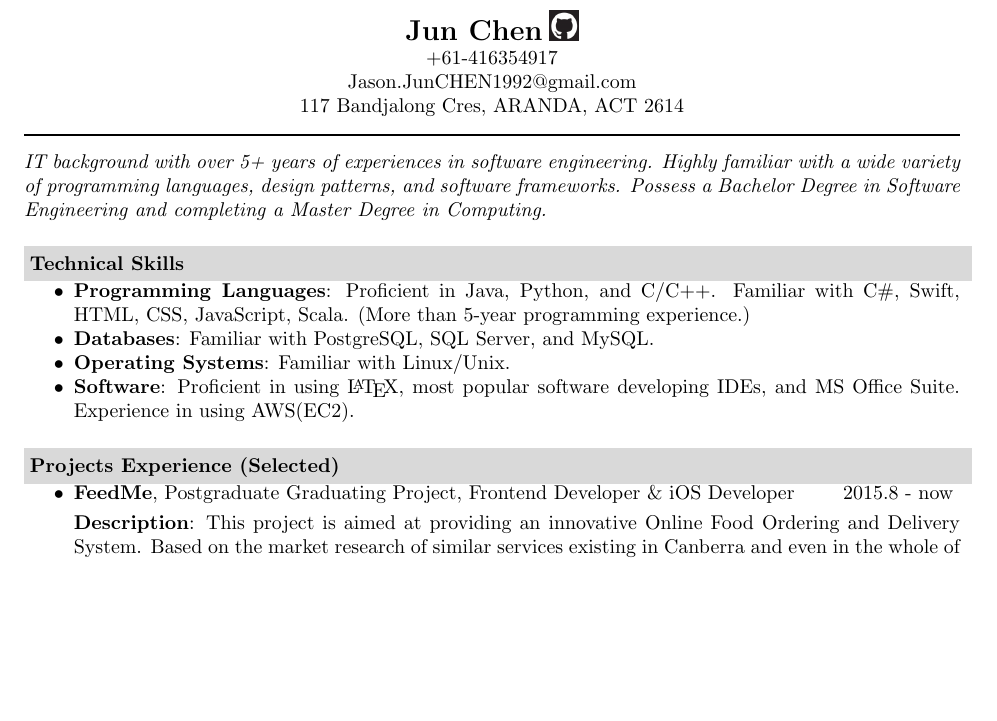
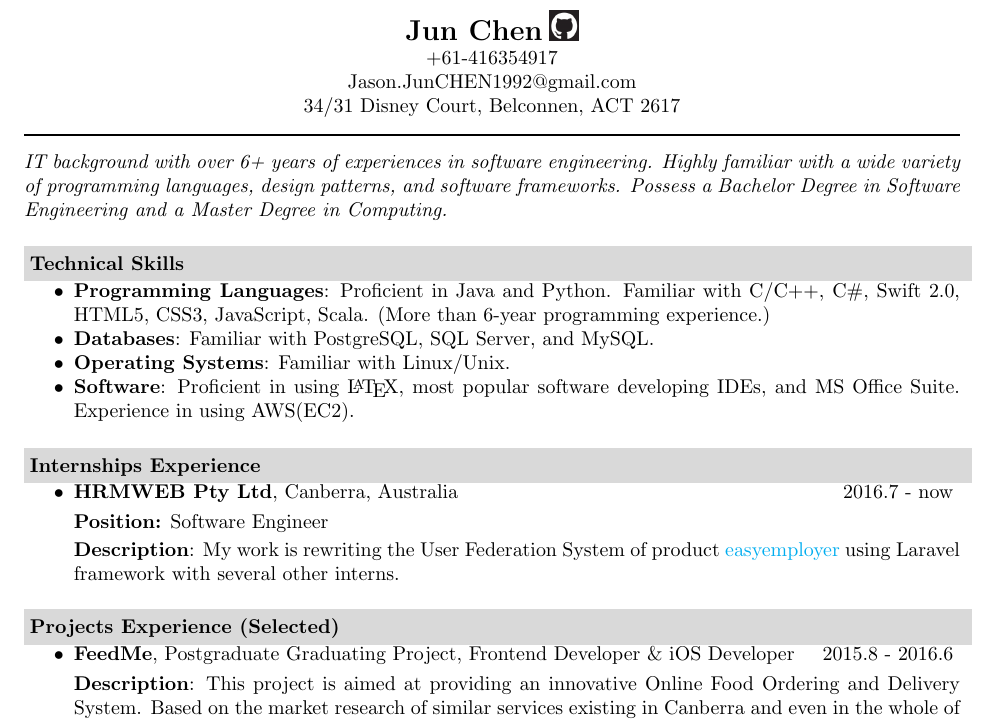
Before and after one commit to junchen1992/junchen1992.github.io, a LaTeX CV (profile/Jun Chen Resume.tex): part of page 1 of 2, cut so that both start at the same text, the shorter picture padded with empty space. The pictures show the PDF file profile/Jun Chen Resume.pdf that the author committed with the source.

Commit message:
comp2400 tut02

```diff
--- a/profile/Jun Chen Resume.tex
+++ b/profile/Jun Chen Resume.tex
@@ -58,7 +58,7 @@
  \moveleft.5\hoffset\centerline{+61-416354917}
  \moveleft.5\hoffset\centerline{Jason.JunCHEN1992@gmail.com}
  %\moveleft.5\hoffset\centerline{\href{mailto:Jason.JunCHEN1992@gmail.com}{Jason.JunCHEN1992@gmail.com}}
- \moveleft.5\hoffset\centerline{117 Bandjalong Cres, ARANDA, ACT 2614}
+ \moveleft.5\hoffset\centerline{34/31 Disney Court, Belconnen, ACT 2617}
 \end{CJK*}
 \moveleft\hoffset\vbox{\hrule width\resumewidth height 1pt}\smallskip
 
@@ -70,7 +70,7 @@
 
 % Employement Objectives:
 \vspace*{-0.8cm}
-\textit{IT background with over 5+ years of experiences in software engineering. Highly familiar with a wide variety of programming languages, design patterns, and software frameworks. Possess a Bachelor Degree in Software Engineering and completing a Master Degree in Computing.}
+\textit{IT background with over 6+ years of experiences in software engineering. Highly familiar with a wide variety of programming languages, design patterns, and software frameworks. Possess a Bachelor Degree in Software Engineering and a Master Degree in Computing.}
 
 % personal information:
 %\resheading{Personal Information}
@@ -100,19 +100,27 @@
 \resheading{Technical Skills}
 \begin{itemize}
 \itemsep -2pt % reduce space between items
-  \item{\bf Programming Languages}: Proficient in Java, Python, and C/C++. Familiar with C\#, Swift, HTML, CSS, JavaScript, Scala. (More than 5-year programming experience.)
+  \item{\bf Programming Languages}: Proficient in Java and Python. Familiar with C/C++, C\#, Swift 2.0, HTML5, CSS3, JavaScript, Scala. (More than 6-year programming experience.)
   \item{\bf Databases}: Familiar with PostgreSQL, SQL Server, and MySQL.
   \item{\bf Operating Systems}: Familiar with Linux/Unix.
   \item{\bf Software}: Proficient in using \LaTeX, most popular software developing IDEs, and MS Office Suite. Experience in using AWS(EC2).
 \end{itemize}
 
 
+\resheading{Internships Experience}
+\begin{itemize}
+\itemsep -2pt % reduce space between items
+	% Project FeedMe
+	\item {\bf HRMWEB Pty Ltd}, Canberra, Australia \hfill 2016.7 - now	\vspace{3pt} \\
+\textbf{Position:} Software Engineer \vspace{2pt} \\
+\textbf{Description}: My work is rewriting the User Federation System of product \href{http://www.easyemployer.com.au/}{easyemployer} using Laravel framework with several other interns. \vspace{2pt}
+\end{itemize}
 
 % project experience:
 \resheading{Projects Experience (Selected)}
 \begin{itemize}
 	% Project FeedMe
-	\item {\bf FeedMe}, Postgraduate Graduating Project, Frontend Developer $\&$ iOS Developer \hfill 2015.8 - now	\vspace{3pt} \\
+	\item {\bf FeedMe}, Postgraduate Graduating Project, Frontend Developer $\&$ iOS Developer \hfill 2015.8 - 2016.6	\vspace{3pt} \\
 \textbf{Description}: This project is aimed at providing an innovative Online Food Ordering and Delivery System. Based on the market research of similar services existing in Canberra and even in the whole of Australia, we will avoid drawbacks of current similar services and bring out several new features, such as the group delivery functionality. When we get enough transactional data, we will set up to build a Business Intelligence System to provide valuable data information for customers. \vspace{2pt} \\
 \textbf{My Work:}
 	\begin{itemize}
```
Also changed, not shown: comp2400.pdf (added), profile/Jun Chen Resume.pdf, profile/Jun Chen Resume.tex (2 more changed lines), 3 other files.
